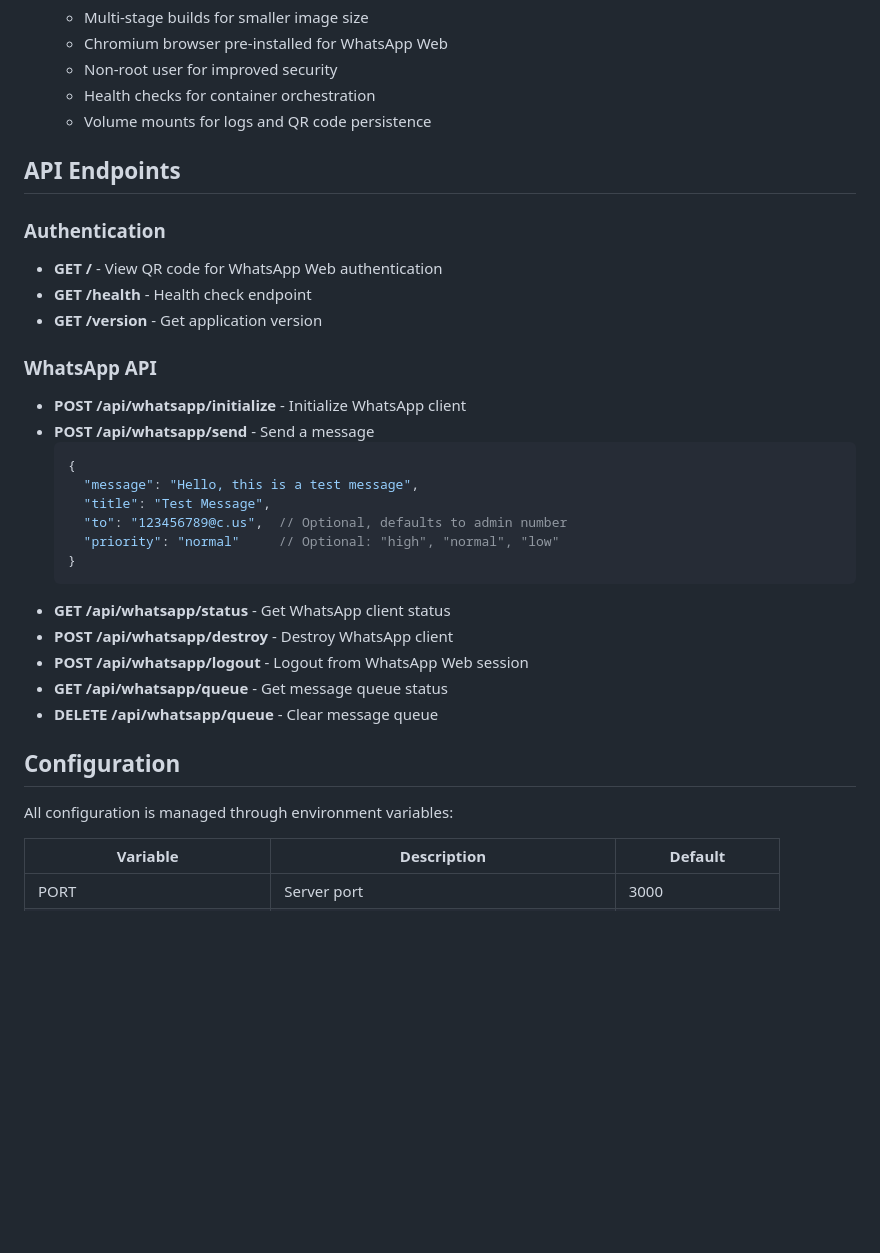
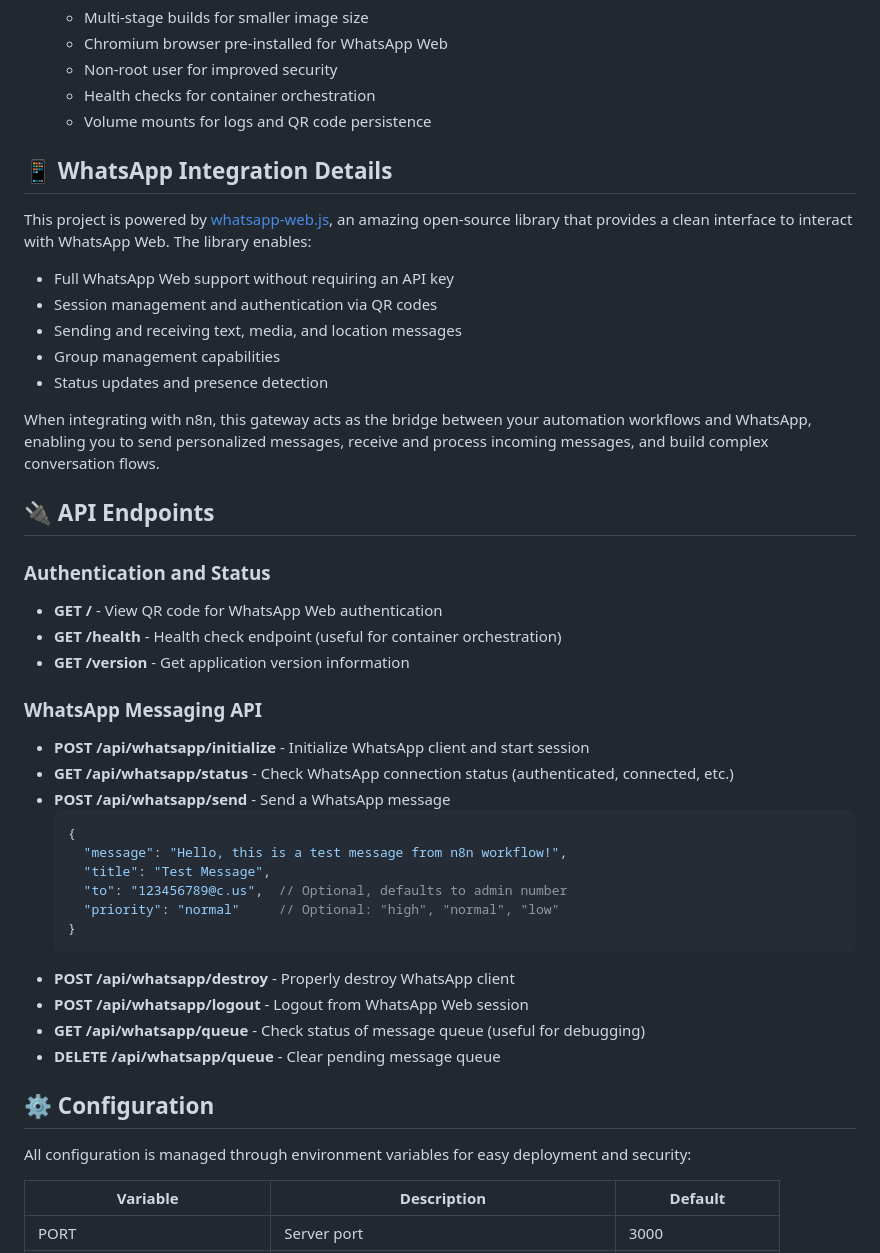
Before and after one commit to ab-h-i-n/whatsapp-gateway-for-n8n, a Markdown page: README.md, the part around the change printed below. GitHub-like rendering; blank space fills up the shorter version.

````diff
--- a/README.md
+++ b/README.md
@@ -77,35 +95,47 @@ A production-ready WhatsApp Web gateway service built with Node.js, designed to
    - Health checks for container orchestration
    - Volume mounts for logs and QR code persistence
 
-## API Endpoints
+## 📱 WhatsApp Integration Details
 
-### Authentication
+This project is powered by [whatsapp-web.js](https://github.com/pedroslopez/whatsapp-web.js), an amazing open-source library that provides a clean interface to interact with WhatsApp Web. The library enables:
+
+- Full WhatsApp Web support without requiring an API key
+- Session management and authentication via QR codes
+- Sending and receiving text, media, and location messages
+- Group management capabilities
+- Status updates and presence detection
+
+When integrating with n8n, this gateway acts as the bridge between your automation workflows and WhatsApp, enabling you to send personalized messages, receive and process incoming messages, and build complex conversation flows.
+
+## 🔌 API Endpoints
+
+### Authentication and Status
 
 - **GET /** - View QR code for WhatsApp Web authentication
-- **GET /health** - Health check endpoint
-- **GET /version** - Get application version
+- **GET /health** - Health check endpoint (useful for container orchestration)
+- **GET /version** - Get application version information
 
-### WhatsApp API
+### WhatsApp Messaging API
 
-- **POST /api/whatsapp/initialize** - Initialize WhatsApp client
-- **POST /api/whatsapp/send** - Send a message
+- **POST /api/whatsapp/initialize** - Initialize WhatsApp client and start session
+- **GET /api/whatsapp/status** - Check WhatsApp connection status (authenticated, connected, etc.)
+- **POST /api/whatsapp/send** - Send a WhatsApp message
   ```json
   {
-    "message": "Hello, this is a test message",
+    "message": "Hello, this is a test message from n8n workflow!",
     "title": "Test Message",
     "to": "123456789@c.us",  // Optional, defaults to admin number
     "priority": "normal"     // Optional: "high", "normal", "low"
   }
   ```
-- **GET /api/whatsapp/status** - Get WhatsApp client status
-- **POST /api/whatsapp/destroy** - Destroy WhatsApp client
+- **POST /api/whatsapp/destroy** - Properly destroy WhatsApp client
 - **POST /api/whatsapp/logout** - Logout from WhatsApp Web session
-- **GET /api/whatsapp/queue** - Get message queue status
-- **DELETE /api/whatsapp/queue** - Clear message queue
+- **GET /api/whatsapp/queue** - Check status of message queue (useful for debugging)
+- **DELETE /api/whatsapp/queue** - Clear pending message queue
 
-## Configuration
+## ⚙️ Configuration
 
-All configuration is managed through environment variables:
+All configuration is managed through environment variables for easy deployment and security:
 
 | Variable                  | Description                                | Default            |
 | ------------------------- | ------------------------------------------ | ------------------ |
````
Also changed, not shown: other parts of README.md (+92 -24 lines).
